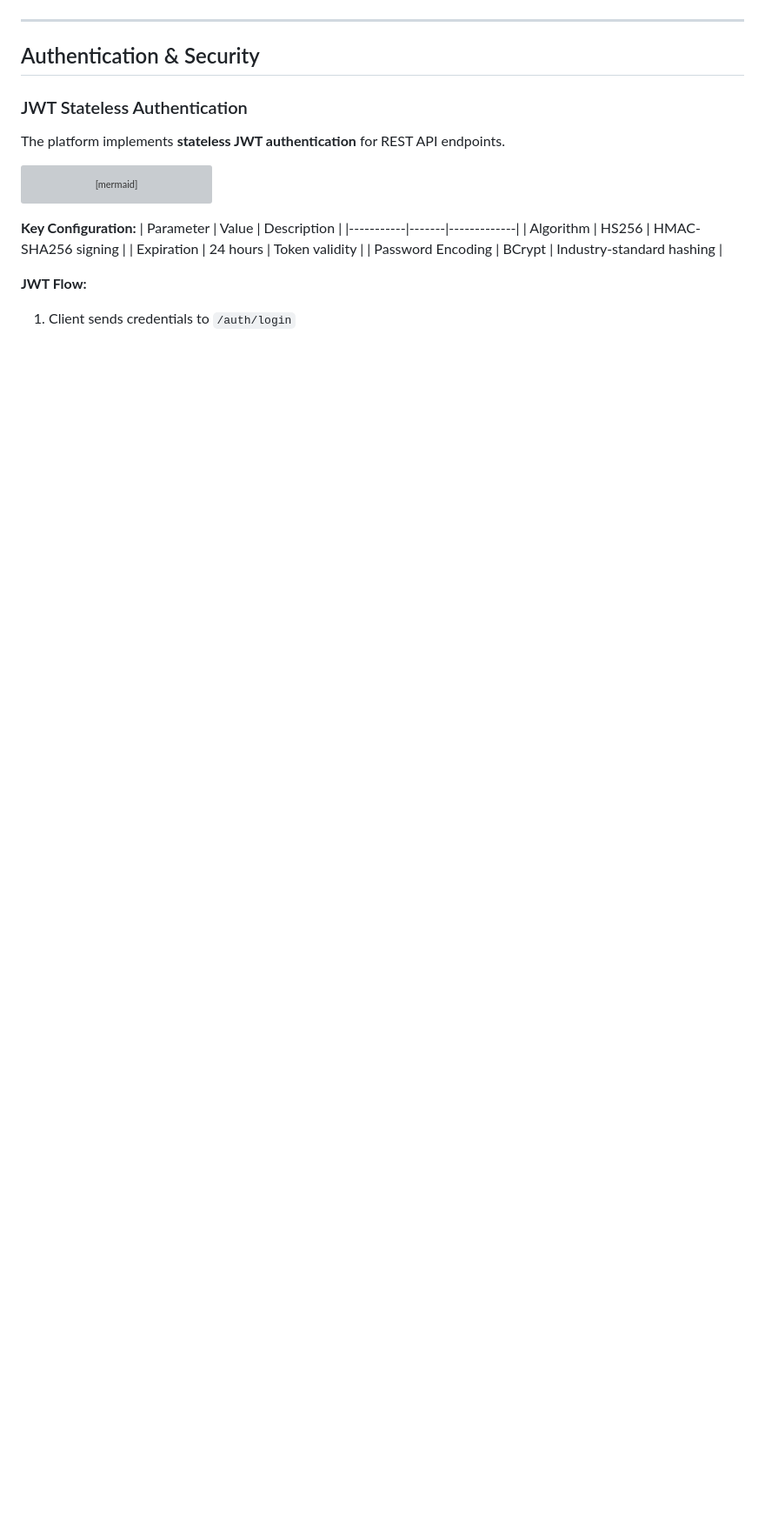
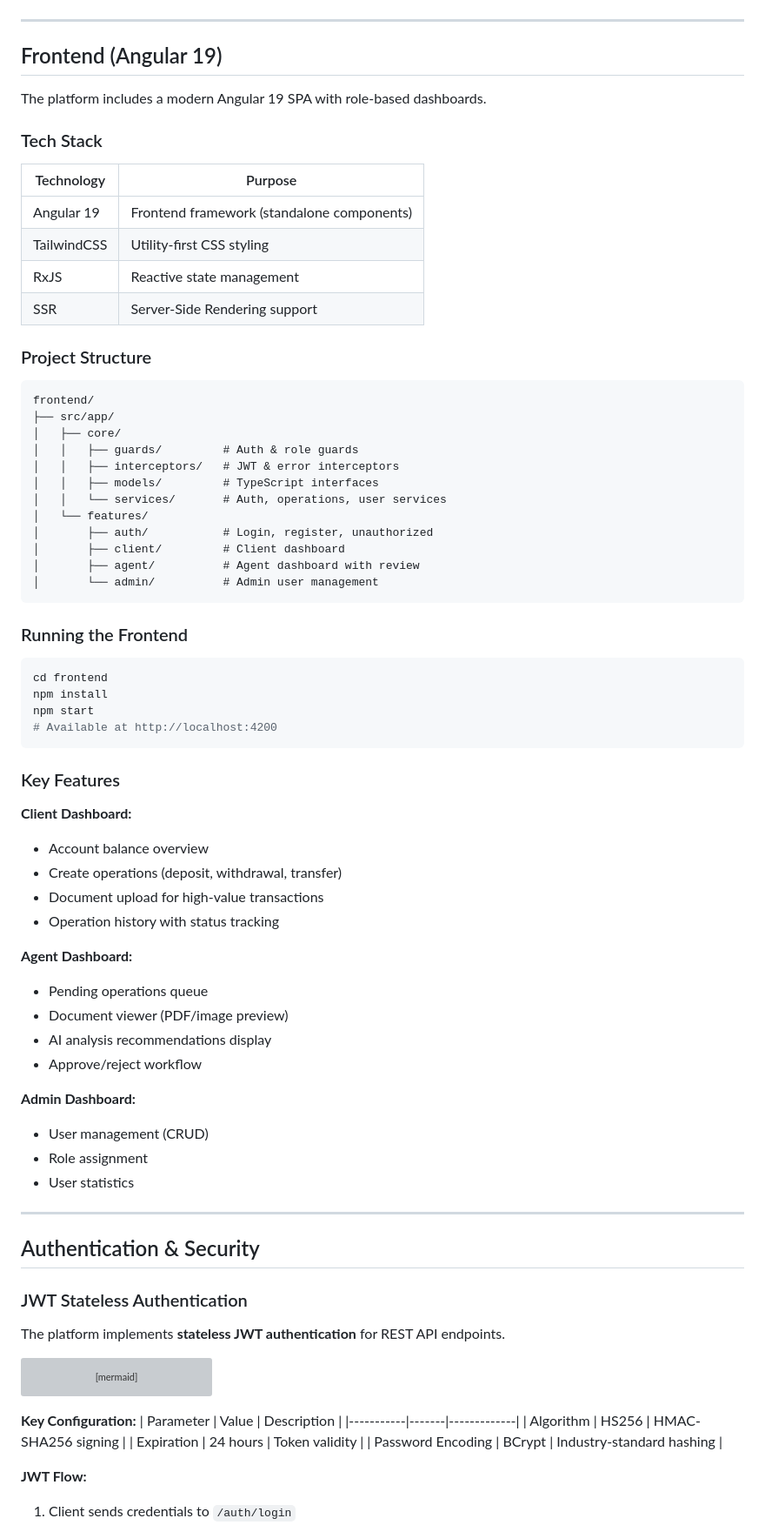
Before and after one commit to A-007481D/Al-Baraka-Bank, a Markdown page: README.md, the part around one of its changes. Shown at 87% size. Rendered like a GitHub page; blank space fills up the shorter version; grey boxes are pictures that could not be loaded.

````diff
--- a/README.md
+++ b/README.md
@@ -87,6 +86,66 @@ graph TD
     style App fill:#16213e,stroke:#fff,color:#fff
     style Data fill:#533483,stroke:#fff,color:#fff
 ```
+
+---
+
+## Frontend (Angular 19)
+
+The platform includes a modern Angular 19 SPA with role-based dashboards.
+
+### Tech Stack
+
+| Technology | Purpose |
+|------------|---------|
+| Angular 19 | Frontend framework (standalone components) |
+| TailwindCSS | Utility-first CSS styling |
+| RxJS | Reactive state management |
+| SSR | Server-Side Rendering support |
+
+### Project Structure
+
+```
+frontend/
+├── src/app/
+│   ├── core/
+│   │   ├── guards/         # Auth & role guards
+│   │   ├── interceptors/   # JWT & error interceptors
+│   │   ├── models/         # TypeScript interfaces
+│   │   └── services/       # Auth, operations, user services
+│   └── features/
+│       ├── auth/           # Login, register, unauthorized
+│       ├── client/         # Client dashboard
+│       ├── agent/          # Agent dashboard with review
+│       └── admin/          # Admin user management
+```
+
+### Running the Frontend
+
+```bash
+cd frontend
+npm install
+npm start
+# Available at http://localhost:4200
+```
+
+### Key Features
+
+**Client Dashboard:**
+- Account balance overview
+- Create operations (deposit, withdrawal, transfer)
+- Document upload for high-value transactions
+- Operation history with status tracking
+
+**Agent Dashboard:**
+- Pending operations queue
+- Document viewer (PDF/image preview)
+- AI analysis recommendations display
+- Approve/reject workflow
+
+**Admin Dashboard:**
+- User management (CRUD)
+- Role assignment
+- User statistics
 
 ---
 
````
Also changed, not shown: other parts of README.md (+53 -60 lines).
